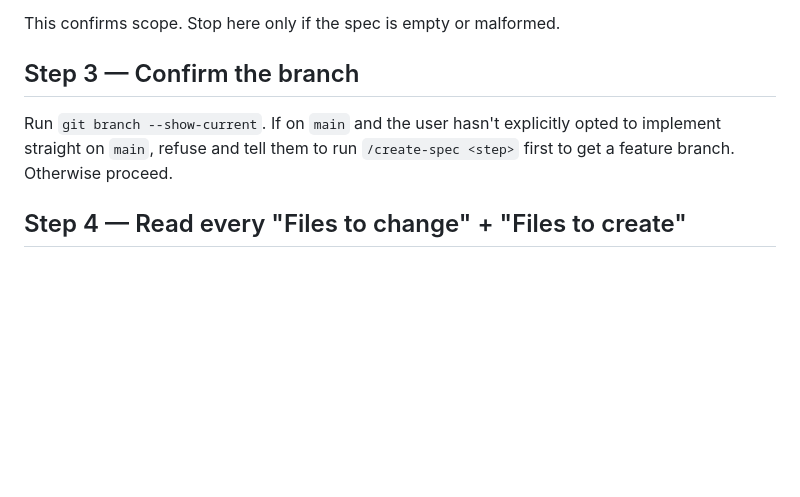
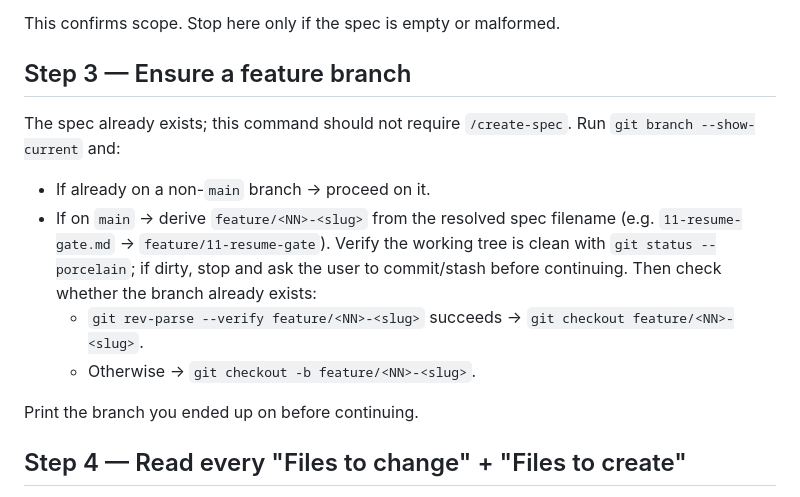
Before and after one commit to gauravlahoti/gauravlahoti.github.io, a Markdown page: .claude/commands/implement-spec.md, the part around the change. Rendered like a GitHub page; blank space fills up the shorter version.

Commit message:
refactor: update branch confirmation step to ensure feature branch creation and clean working tree

```diff
--- a/.claude/commands/implement-spec.md
+++ b/.claude/commands/implement-spec.md
@@ -37,12 +37,23 @@ Use the `Read` tool on the resolved path. Print:
 This confirms scope. Stop here only if the spec is empty or
 malformed.
 
-## Step 3 — Confirm the branch
+## Step 3 — Ensure a feature branch
 
-Run `git branch --show-current`. If on `main` and the user
-hasn't explicitly opted to implement straight on `main`, refuse
-and tell them to run `/create-spec <step>` first to get a
-feature branch. Otherwise proceed.
+The spec already exists; this command should not require
+`/create-spec`. Run `git branch --show-current` and:
+
+- If already on a non-`main` branch → proceed on it.
+- If on `main` → derive `feature/<NN>-<slug>` from the
+  resolved spec filename (e.g. `11-resume-gate.md` →
+  `feature/11-resume-gate`). Verify the working tree is clean
+  with `git status --porcelain`; if dirty, stop and ask the
+  user to commit/stash before continuing. Then check whether
+  the branch already exists:
+  - `git rev-parse --verify feature/<NN>-<slug>` succeeds →
+    `git checkout feature/<NN>-<slug>`.
+  - Otherwise → `git checkout -b feature/<NN>-<slug>`.
+
+Print the branch you ended up on before continuing.
 
 ## Step 4 — Read every "Files to change" + "Files to create"
 
```
